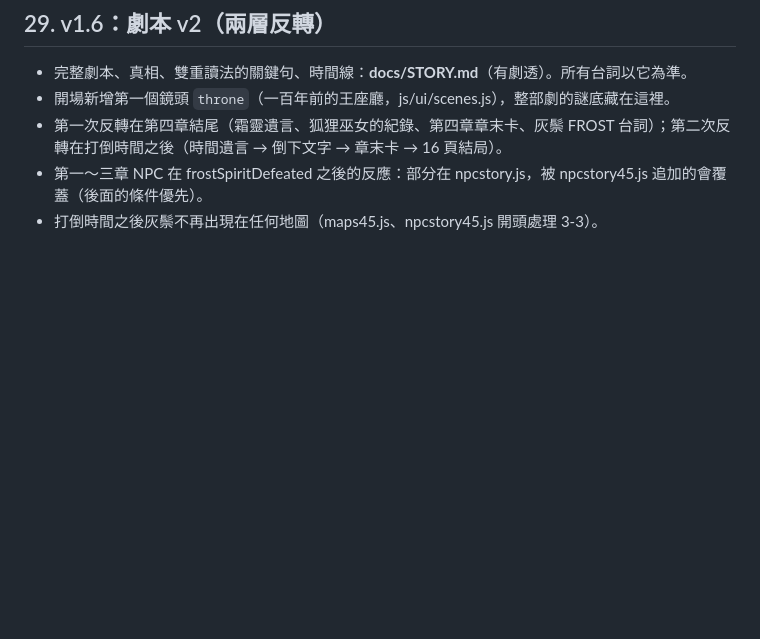
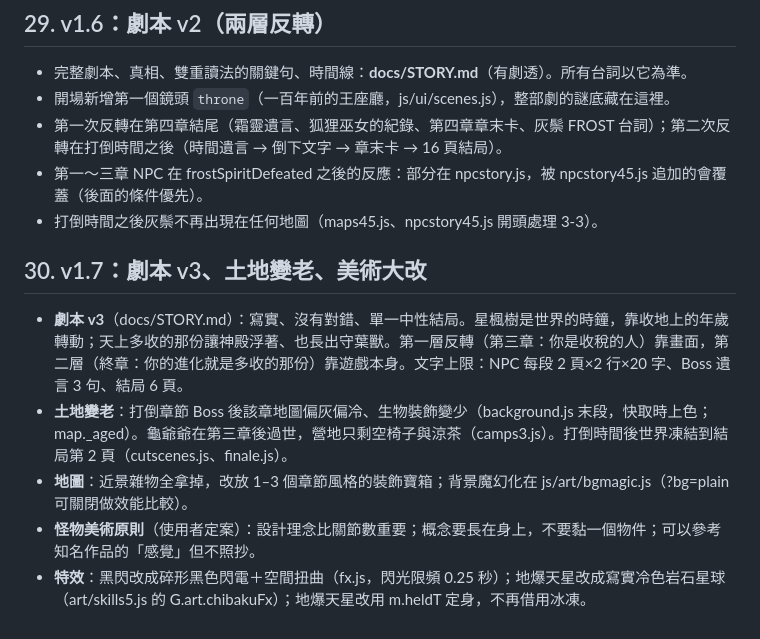
Before and after one commit to a22552536-pixel/my-game, a Markdown page: DESIGN.md, the part around the change. GitHub-like rendering; blank space fills up the shorter version.

Commit message:
更新設計總表與交接文件（劇本 v3、土地變老、美術原則）
Co-Authored-By: Claude Opus 5.5 <noreply@anthropic.com>
Claude-Session: https://claude.ai/code/session_01UN9knUVjF5FYdTVJibBxH7

```diff
--- a/DESIGN.md
+++ b/DESIGN.md
@@ -846,3 +846,11 @@ Lv50 聽見第五段內心的聲音後進化。三條路線的四轉（龍騎獅
 - 第一次反轉在第四章結尾（霜靈遺言、狐狸巫女的紀錄、第四章章末卡、灰鬃 FROST 台詞）；第二次反轉在打倒時間之後（時間遺言 → 倒下文字 → 章末卡 → 16 頁結局）。
 - 第一～三章 NPC 在 frostSpiritDefeated 之後的反應：部分在 npcstory.js，被 npcstory45.js 追加的會覆蓋（後面的條件優先）。
 - 打倒時間之後灰鬃不再出現在任何地圖（maps45.js、npcstory45.js 開頭處理 3-3）。
+
+## 30. v1.7：劇本 v3、土地變老、美術大改
+
+- **劇本 v3**（docs/STORY.md）：寫實、沒有對錯、單一中性結局。星楓樹是世界的時鐘，靠收地上的年歲轉動；天上多收的那份讓神殿浮著、也長出守葉獸。第一層反轉（第三章：你是收稅的人）靠畫面，第二層（終章：你的進化就是多收的那份）靠遊戲本身。文字上限：NPC 每段 2 頁×2 行×20 字、Boss 遺言 3 句、結局 6 頁。
+- **土地變老**：打倒章節 Boss 後該章地圖偏灰偏冷、生物裝飾變少（background.js 末段，快取時上色；map._aged）。龜爺爺在第三章後過世，營地只剩空椅子與涼茶（camps3.js）。打倒時間後世界凍結到結局第 2 頁（cutscenes.js、finale.js）。
+- **地圖**：近景雜物全拿掉，改放 1–3 個章節風格的裝飾寶箱；背景魔幻化在 js/art/bgmagic.js（?bg=plain 可關閉做效能比較）。
+- **怪物美術原則**（使用者定案）：設計理念比關節數重要；概念要長在身上，不要黏一個物件；可以參考知名作品的「感覺」但不照抄。
+- **特效**：黑閃改成碎形黑色閃電＋空間扭曲（fx.js，閃光限頻 0.25 秒）；地爆天星改成寫實冷色岩石星球（art/skills5.js 的 G.art.chibakuFx）；地爆天星改用 m.heldT 定身，不再借用冰凍。
```
Also changed, not shown: HANDOFF.md (+3 -1 lines).
